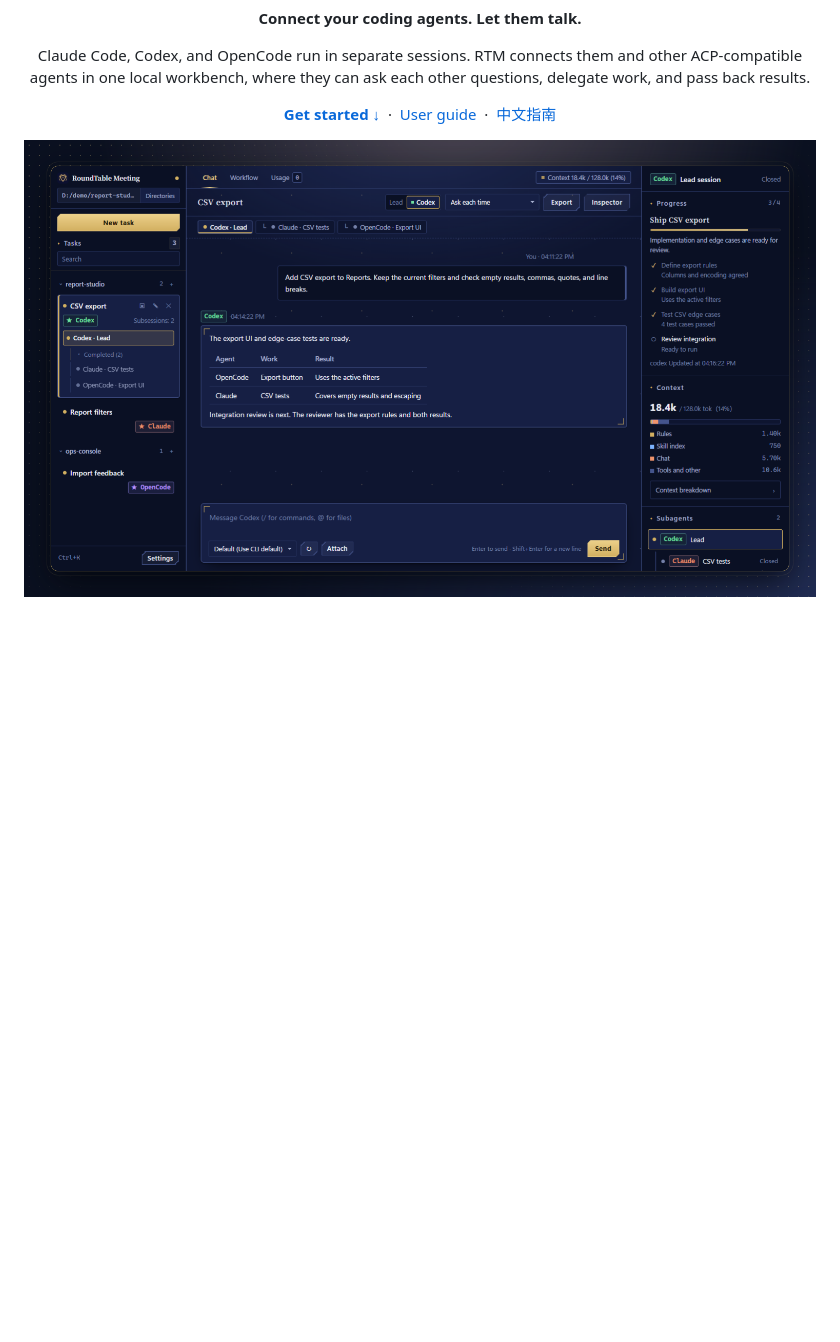
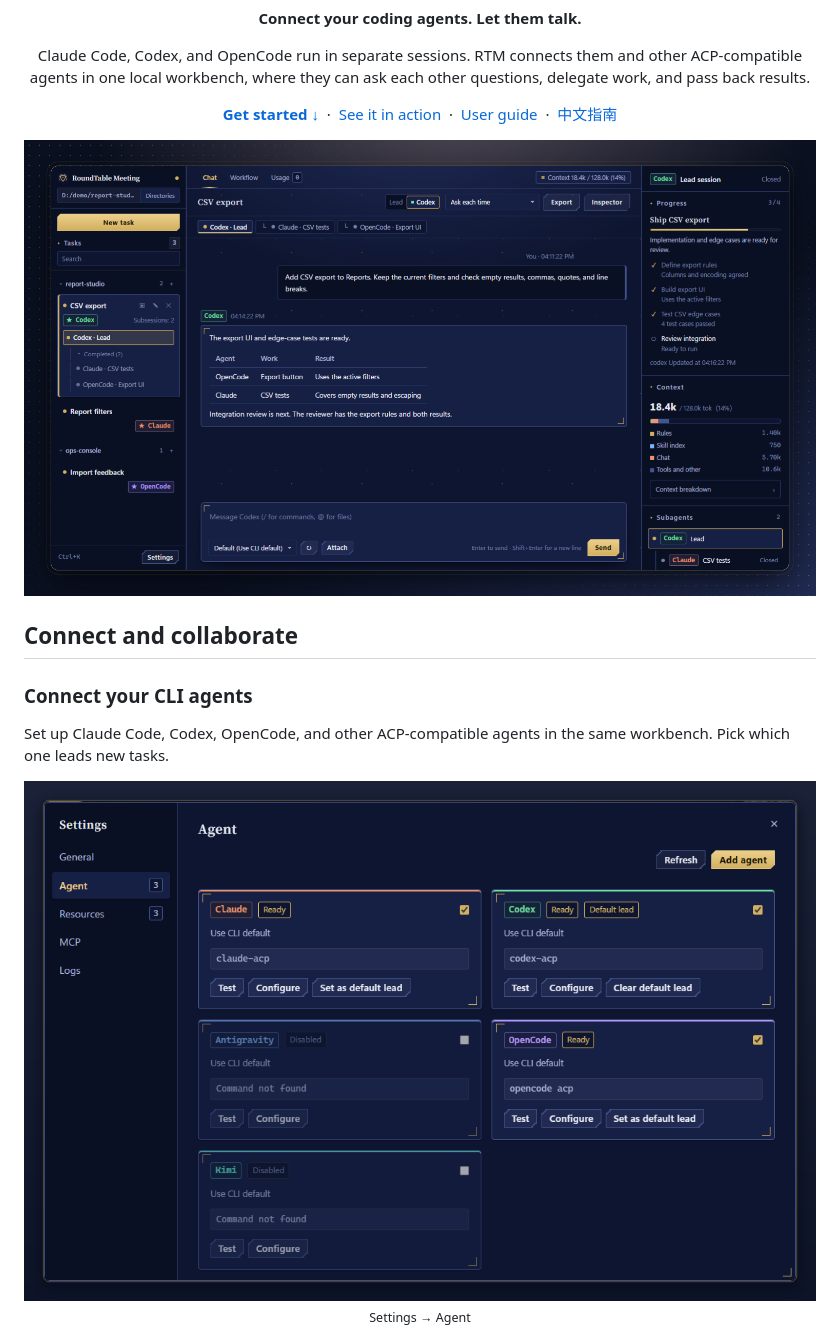
Before and after one commit to ChaldeaTemp/rtm, a Markdown page: README.md, the part around one of its changes. GitHub-like rendering; pictures changed too: guide/screenshots/agent-connections.png (added); blank space fills up the shorter version.

Commit message:
docs: showcase RTM features with dedicated screenshots

```diff
--- a/README.md
+++ b/README.md
@@ -6,10 +6,26 @@
   <p>
     <a href="#get-started"><strong>Get started ↓</strong></a>
     &nbsp;·&nbsp;
+    <a href="#connect-and-collaborate">See it in action</a>
+    &nbsp;·&nbsp;
     <a href="guide/README.en.md">User guide</a>
     &nbsp;·&nbsp;
     <a href="guide/README.md">中文指南</a>
   </p>
 </div>
 
-![RTM workbench showing Codex, Claude, and OpenCode sessions together, with their results and task progress](guide/screenshots/rtm-workbench.png)
+<p align="center">
+  <img src="guide/screenshots/rtm-workbench.png" width="100%" alt="RTM workbench showing Codex, Claude, and OpenCode sessions together, with their results and task progress">
+</p>
+
+## Connect and collaborate
+
+### Connect your CLI agents
+
+Set up Claude Code, Codex, OpenCode, and other ACP-compatible agents in the same workbench. Pick which one leads new tasks.
+
+<p align="center">
+  <img src="guide/screenshots/agent-connections.png" width="100%" alt="Agent settings with Claude, Codex, and OpenCode enabled and Codex selected as the default lead">
+  <br><sub>Settings → Agent</sub>
+</p>
+
```
Also changed, not shown: other parts of README.md (+34 -3 lines), guide/screenshots/agent-communication.png (added), guide/screenshots/shared-context.png (added), guide/screenshots/shared-skills.png (added), guide/screenshots/visual-workflows.png (added).
